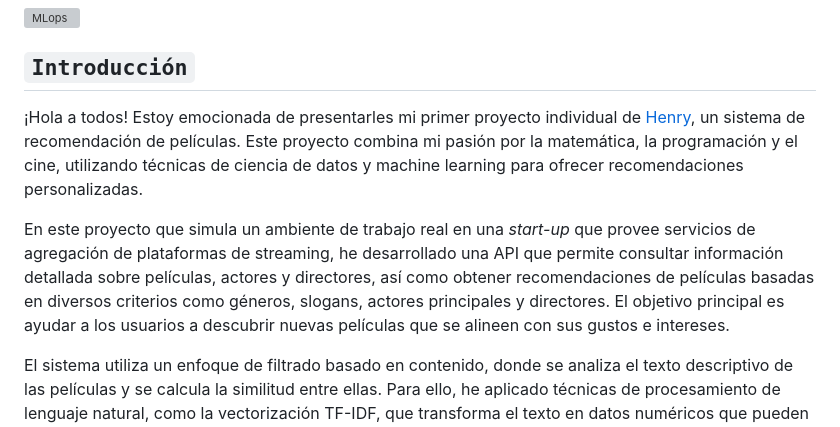
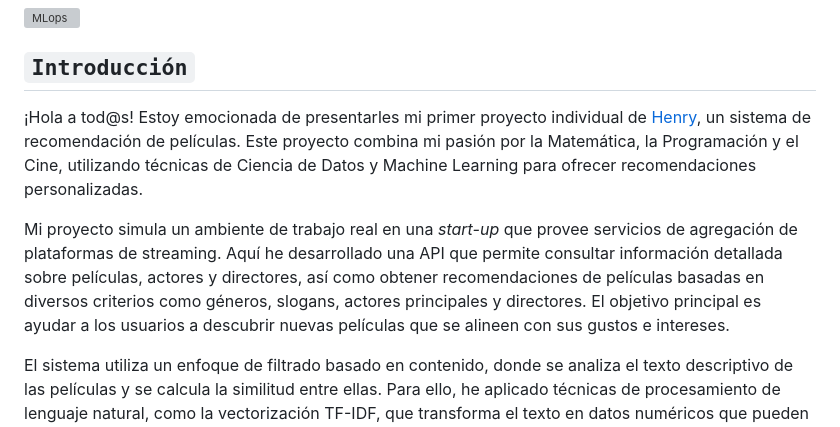
Before and after one commit to carolina-garay/Movies_Recomendation_System, a Markdown page: README.md, the part around the change printed below. Drawn GitHub-style; grey boxes are pictures that could not be loaded.

Commit message:
se modifica el readme

````diff
--- a/README.md
+++ b/README.md
@@ -9,9 +9,9 @@
 
 ## ```Introducción```
 
-¡Hola a todos! Estoy emocionada de presentarles mi primer proyecto individual de [Henry](https://www.soyhenry.com/), un sistema de recomendación de películas. Este proyecto combina mi pasión por la matemática, la programación y el cine, utilizando técnicas de ciencia de datos y machine learning para ofrecer recomendaciones personalizadas.
+¡Hola a tod@s! Estoy emocionada de presentarles mi primer proyecto individual de [Henry](https://www.soyhenry.com/), un sistema de recomendación de películas. Este proyecto combina mi pasión por la Matemática, la Programación y el Cine, utilizando técnicas de Ciencia de Datos y Machine Learning para ofrecer recomendaciones personalizadas.
 
-En este proyecto que simula un ambiente de trabajo real en una _start-up_ que provee servicios de agregación de plataformas de streaming, he desarrollado una API que permite consultar información detallada sobre películas, actores y directores, así como obtener recomendaciones de películas basadas en diversos criterios como géneros, slogans, actores principales y directores. El objetivo principal es ayudar a los usuarios a descubrir nuevas películas que se alineen con sus gustos e intereses.
+Mi proyecto simula un ambiente de trabajo real en una _start-up_ que provee servicios de agregación de plataformas de streaming. Aquí he desarrollado una API que permite consultar información detallada sobre películas, actores y directores, así como obtener recomendaciones de películas basadas en diversos criterios como géneros, slogans, actores principales y directores. El objetivo principal es ayudar a los usuarios a descubrir nuevas películas que se alineen con sus gustos e intereses.
 
 El sistema utiliza un enfoque de filtrado basado en contenido, donde se analiza el texto descriptivo de las películas y se calcula la similitud entre ellas. Para ello, he aplicado técnicas de procesamiento de lenguaje natural, como la vectorización TF-IDF, que transforma el texto en datos numéricos que pueden ser procesados por algoritmos de machine learning.
 
````
Also changed, not shown: other parts of README.md (+1 -1 lines).
